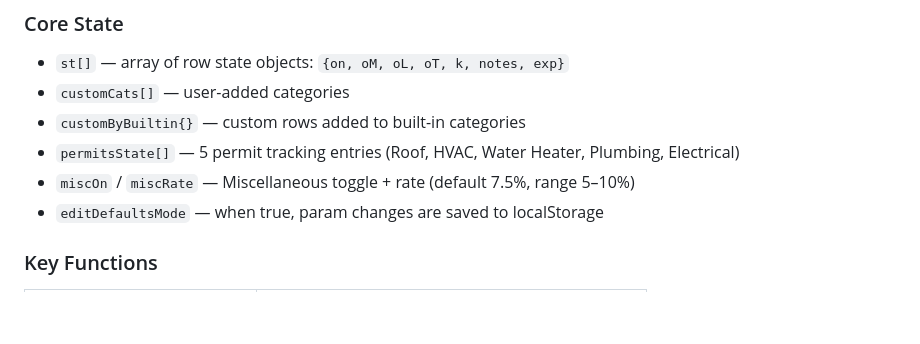
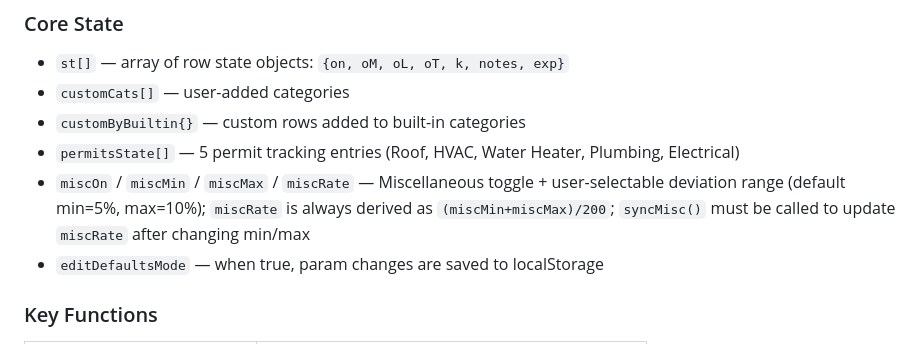
Before and after one commit to gpolitzer/renovation-calculator, a Markdown page: CLAUDE.md, the part around the change. Drawn GitHub-style; blank space fills up the shorter version.

Commit message:
CLAUDE.md: update miscOn/miscMin/miscMax/miscRate state doc

```diff
--- a/CLAUDE.md
+++ b/CLAUDE.md
@@ -30,7 +30,7 @@ Renovation cost calculator for BRRRR real estate investing. Integrates with Jack
 - `customCats[]` — user-added categories
 - `customByBuiltin{}` — custom rows added to built-in categories
 - `permitsState[]` — 5 permit tracking entries (Roof, HVAC, Water Heater, Plumbing, Electrical)
-- `miscOn` / `miscRate` — Miscellaneous toggle + rate (default 7.5%, range 5–10%)
+- `miscOn` / `miscMin` / `miscMax` / `miscRate` — Miscellaneous toggle + user-selectable deviation range (default min=5%, max=10%); `miscRate` is always derived as `(miscMin+miscMax)/200`; `syncMisc()` must be called to update `miscRate` after changing min/max
 - `editDefaultsMode` — when true, param changes are saved to localStorage
 
 ### Key Functions
```
